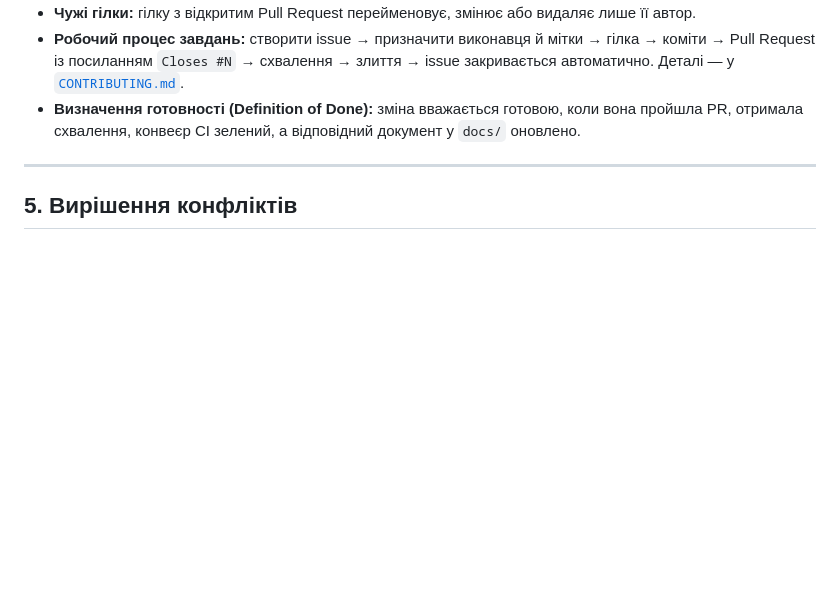
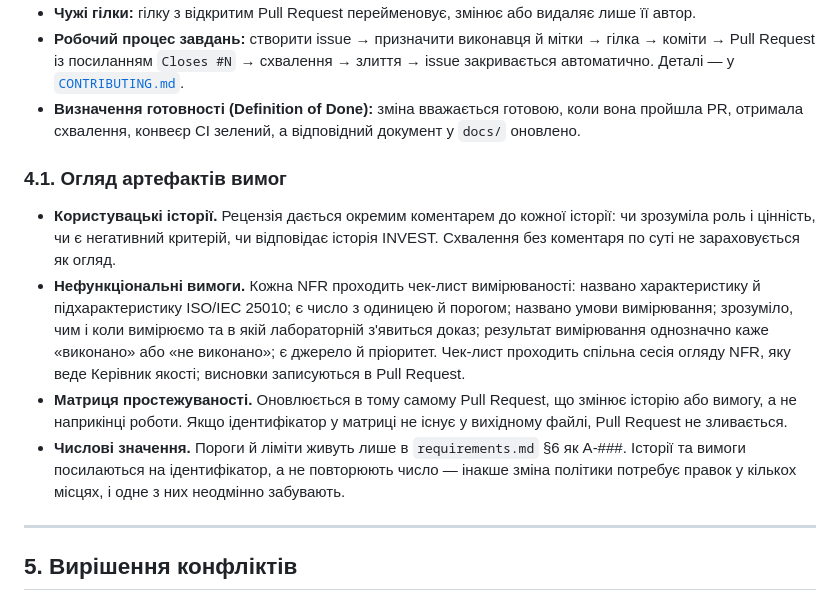
Before and after one commit to ukma-fin-ssdm-2026/SSDM_12, a Markdown page: TeamCharter.md, the part around the change. Drawn GitHub-style; blank space fills up the shorter version.

Commit message:
docs: add requirements review practices to charter

```diff
--- a/TeamCharter.md
+++ b/TeamCharter.md
@@ -101,6 +101,24 @@
 - **Визначення готовності (Definition of Done):** зміна вважається готовою, коли вона
   пройшла PR, отримала схвалення, конвеєр CI зелений, а відповідний документ у `docs/`
   оновлено.
+
+### 4.1. Огляд артефактів вимог
+
+- **Користувацькі історії.** Рецензія дається окремим коментарем до кожної історії:
+  чи зрозуміла роль і цінність, чи є негативний критерій, чи відповідає історія INVEST.
+  Схвалення без коментаря по суті не зараховується як огляд.
+- **Нефункціональні вимоги.** Кожна NFR проходить чек-лист вимірюваності: названо
+  характеристику й підхарактеристику ISO/IEC 25010; є число з одиницею й порогом;
+  названо умови вимірювання; зрозуміло, чим і коли вимірюємо та в якій лабораторній
+  з'явиться доказ; результат вимірювання однозначно каже «виконано» або «не виконано»;
+  є джерело й пріоритет. Чек-лист проходить спільна сесія огляду NFR, яку веде
+  Керівник якості; висновки записуються в Pull Request.
+- **Матриця простежуваності.** Оновлюється в тому самому Pull Request, що змінює
+  історію або вимогу, а не наприкінці роботи. Якщо ідентифікатор у матриці не існує
+  у вихідному файлі, Pull Request не зливається.
+- **Числові значення.** Пороги й ліміти живуть лише в `requirements.md` §6 як A-###.
+  Історії та вимоги посилаються на ідентифікатор, а не повторюють число — інакше
+  зміна політики потребує правок у кількох місцях, і одне з них неодмінно забувають.
 
 ---
 
```
